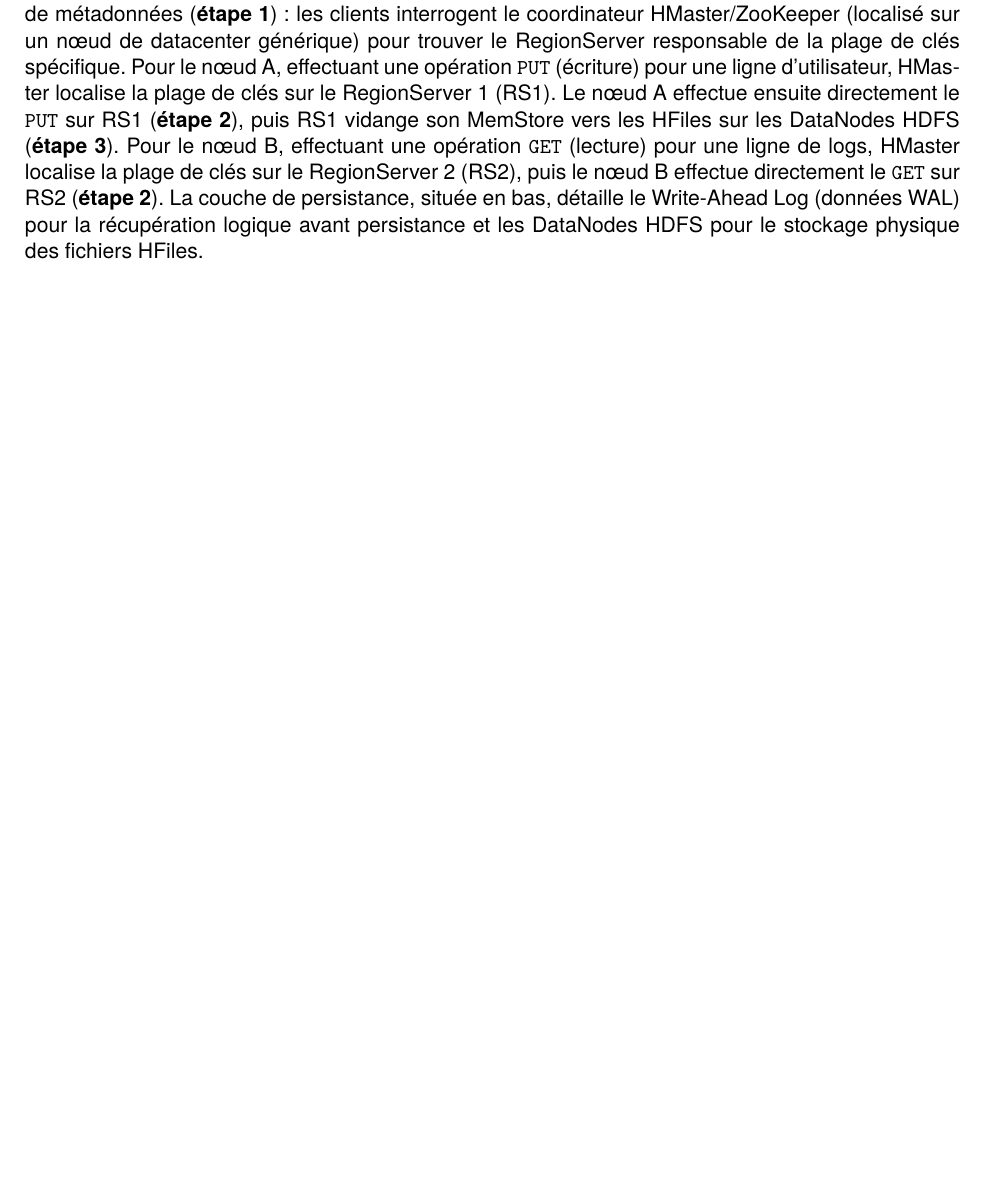
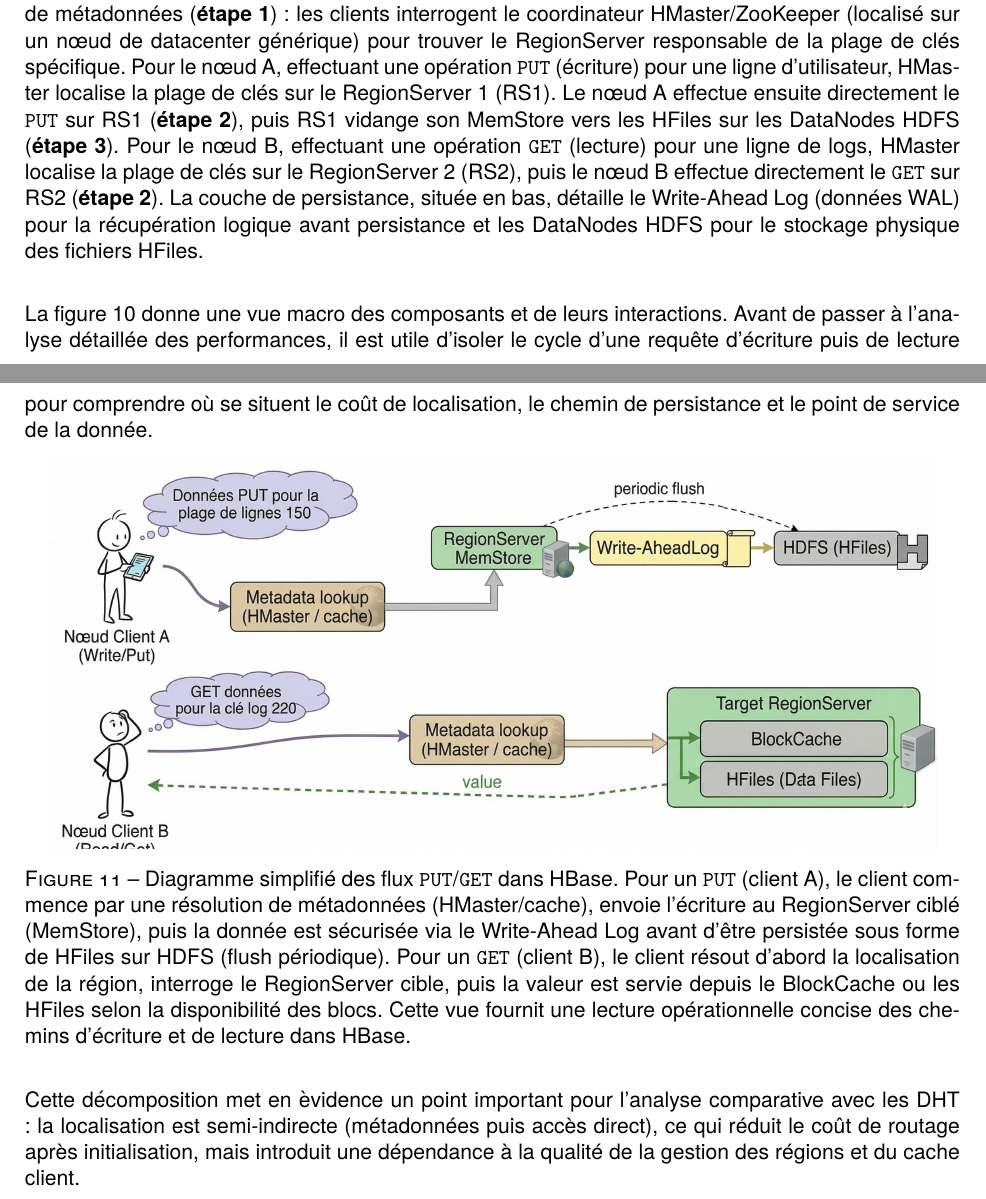
Before and after one commit to cwilson-su/dht-distributed-storage, a LaTeX document (psar_report/psar_report.tex, which reads psar_report/sections/introduction_hbase.tex): part of page 10 of 32 before the commit and two parts of pages 10 and 11 of 33 after it, the two joined at a grey line, cut so that both start at the same text, the shorter picture padded with empty space. Compiled offline with pdfLaTeX.

Commit message:
added diagram to illustrate HBase put/get

```diff
--- a/psar_report/sections/introduction_hbase.tex
+++ b/psar_report/sections/introduction_hbase.tex
@@ -16,7 +19,16 @@ HBase, construit sur HDFS (\emph{Hadoop Distributed File System}), est une base
 \label{fig:hbase_architecture_simple}
 \end{figure}
 
+La figure~\ref{fig:hbase_architecture_simple} donne une vue macro des composants et de leurs interactions. Avant de passer \`a l'analyse d\'etaill\'ee des performances, il est utile d'isoler le cycle d'une requ\^ete d'\'ecriture puis de lecture pour comprendre o\`u se situent le co\^ut de localisation, le chemin de persistance et le point de service de la donn\'ee.
 
+\begin{figure}[H]
+\centering
+\includegraphics[width=0.95\textwidth]{images/Gemini_Generated_Image_put_get_HBase.png}
+\caption{Diagramme simplifi\'e des flux \texttt{PUT}/\texttt{GET} dans HBase. Pour un \texttt{PUT} (client A), le client commence par une r\'esolution de m\'etadonn\'ees (HMaster/cache), envoie l'\'ecriture au RegionServer cibl\'e (MemStore), puis la donn\'ee est s\'ecuris\'ee via le Write-Ahead Log avant d'\^etre persist\'ee sous forme de HFiles sur HDFS (flush p\'eriodique). Pour un \texttt{GET} (client B), le client r\'esout d'abord la localisation de la r\'egion, interroge le RegionServer cible, puis la valeur est servie depuis le BlockCache ou les HFiles selon la disponibilit\'e des blocs. Cette vue fournit une lecture op\'erationnelle concise des chemins d'\'ecriture et de lecture dans HBase.}
+\label{fig:hbase_put_get_simplified_flow}
+\end{figure}
+
+Cette d\'ecomposition met en \`evidence un point important pour l'analyse comparative avec les DHT : la localisation est semi-indirecte (m\'etadonn\'ees puis acc\`es direct), ce qui r\'eduit le co\^ut de routage apr\`es initialisation, mais introduit une d\'ependance \`a la qualit\'e de la gestion des r\'egions et du cache client.
 
 Le \emph{HBase Master} g\`ere le cluster (allocation des r\'egions, \'equilibrage, d\'etection de pannes), tandis que les \emph{RegionServers} stockent les donn\'ees et ex\'ecutent les lectures/\'ecritures. Cette s\'eparation simplifie l'administration et le contr\^ole op\'erationnel.
 
```
Also changed, not shown: psar_report/images/Gemini_Generated_Image_HBase-RangePartioning.png (added), psar_report/images/Gemini_Generated_Image_put_get_HBase.png (added), psar_report/sections/introduction_hbase.tex (15 more changed lines), 5 other files.
